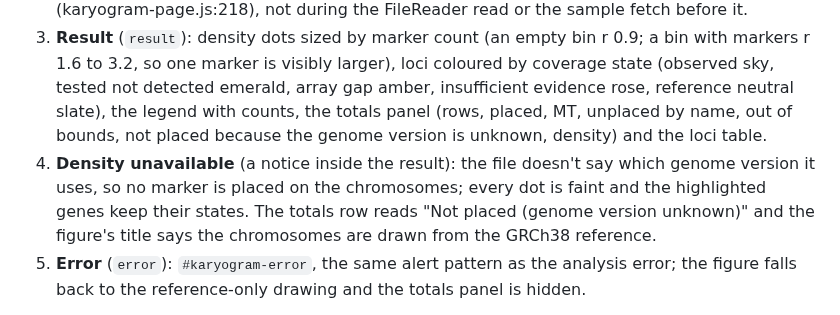
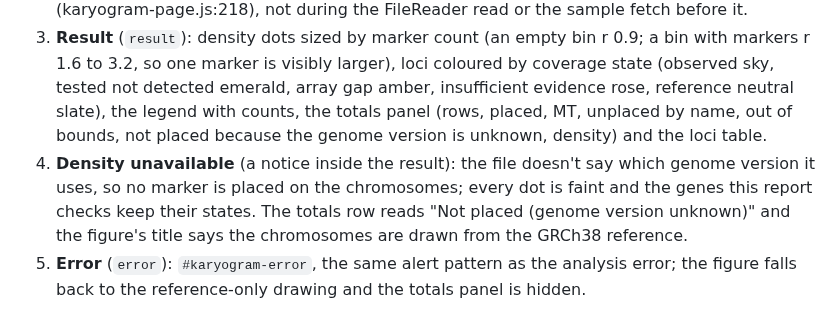
Before and after one commit to pterw/lucidase, a Markdown page: docs/design-handoff.md, the part around the change. GitHub-like rendering.

```diff
--- a/docs/design-handoff.md
+++ b/docs/design-handoff.md
@@ -369,7 +369,7 @@ Factual audit from code; "to verify" = cannot be proven without rendering.
 1. **Reference-only** (`reference-only`): on load, before any file. 24 chromosome columns of faint dots with the 14 curated loci in the neutral "reference" style; the legend counts all loci as reference; no totals panel.
 2. **Loading** (`loading`): the progress bar and status line, the same pattern as the analysis page. The file input and the demo button are disabled from the moment `processText` starts (karyogram-page.js:218), not during the FileReader read or the sample fetch before it.
 3. **Result** (`result`): density dots sized by marker count (an empty bin r 0.9; a bin with markers r 1.6 to 3.2, so one marker is visibly larger), loci coloured by coverage state (observed sky, tested not detected emerald, array gap amber, insufficient evidence rose, reference neutral slate), the legend with counts, the totals panel (rows, placed, MT, unplaced by name, out of bounds, not placed because the genome version is unknown, density) and the loci table.
-4. **Density unavailable** (a notice inside the result): the file doesn't say which genome version it uses, so no marker is placed on the chromosomes; every dot is faint and the highlighted genes keep their states. The totals row reads "Not placed (genome version unknown)" and the figure's title says the chromosomes are drawn from the GRCh38 reference.
+4. **Density unavailable** (a notice inside the result): the file doesn't say which genome version it uses, so no marker is placed on the chromosomes; every dot is faint and the genes this report checks keep their states. The totals row reads "Not placed (genome version unknown)" and the figure's title says the chromosomes are drawn from the GRCh38 reference.
 5. **Error** (`error`): `#karyogram-error`, the same alert pattern as the analysis error; the figure falls back to the reference-only drawing and the totals panel is hidden.
 
 The marker colours live in `src/styles.css` (`.kary-*`) as references to the existing theme variables. The figure scales with its container (760 px at most).
```
Also changed, not shown: README.md (+2 -2 lines), docs/assets/lucidase-karyogram-dark.png, docs/assets/lucidase-karyogram-light.png, 3 other files.
